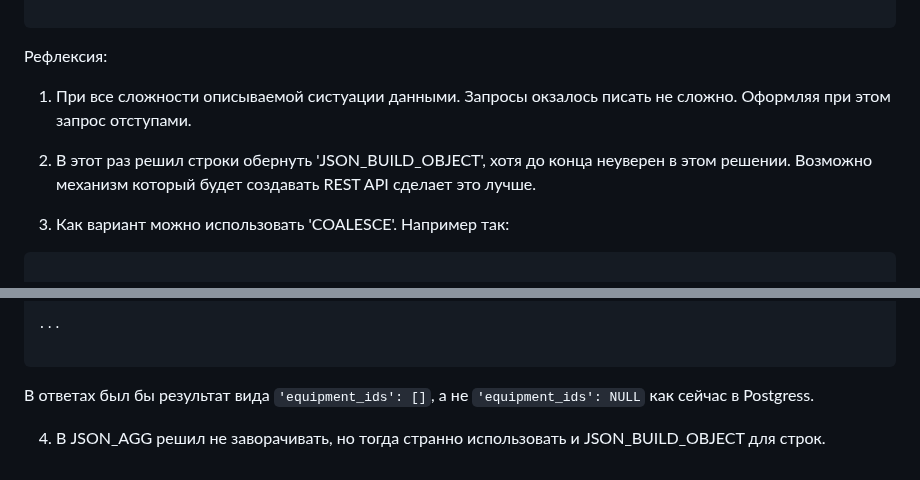
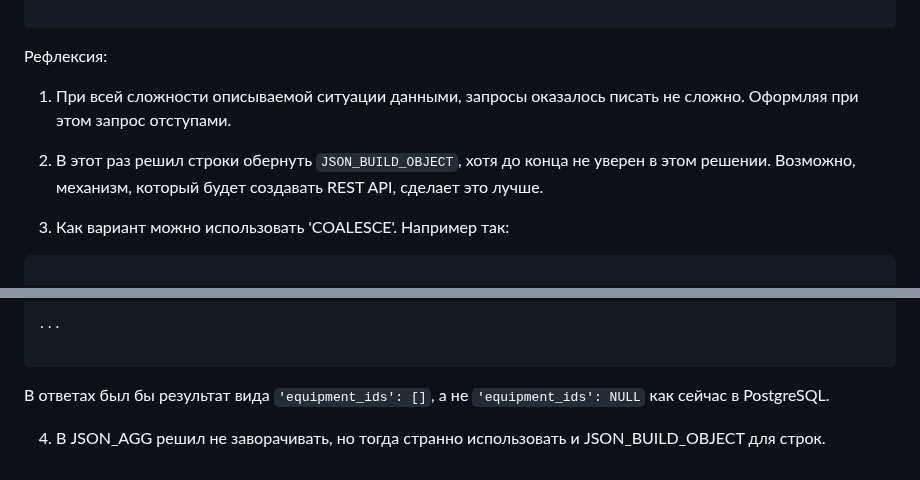
Before and after one commit to metacortex687/lessons, a Markdown page: SQL advanced/task6.md, 2 parts joined by grey strips. Rendered like a GitHub page.

Commit message:
исправлена орфография

````diff
--- a/SQL advanced/task6.md
+++ b/SQL advanced/task6.md
@@ -126,9 +126,9 @@ FROM
 
 Рефлексия:
 
-1. При все сложности описываемой систуации данными. Запросы окзалось писать не сложно. Оформляя при этом запрос отступами.
+1. При всей сложности описываемой ситуации данными, запросы оказалось писать не сложно. Оформляя при этом запрос отступами.
 
-2. В этот раз решил строки обернуть 'JSON_BUILD_OBJECT', хотя до конца неуверен в этом решении. Возможно механизм который будет создавать REST API сделает это лучше.
+2. В этот раз решил строки обернуть `JSON_BUILD_OBJECT`, хотя до конца не уверен в этом решении. Возможно, механизм, который будет создавать REST API, сделает это лучше.
 
 3. Как вариант можно использовать 'COALESCE'.
 Например так:
@@ -149,6 +149,6 @@ FROM
 ...
 
 ```
-В ответах был бы результат вида `'equipment_ids': []`, а не `'equipment_ids': NULL` как сейчас в Postgress.
+В ответах был бы результат вида `'equipment_ids': []`, а не `'equipment_ids': NULL` как сейчас в PostgreSQL.
 
 4. В JSON_AGG решил не заворачивать, но тогда странно использовать и JSON_BUILD_OBJECT для строк.
````
